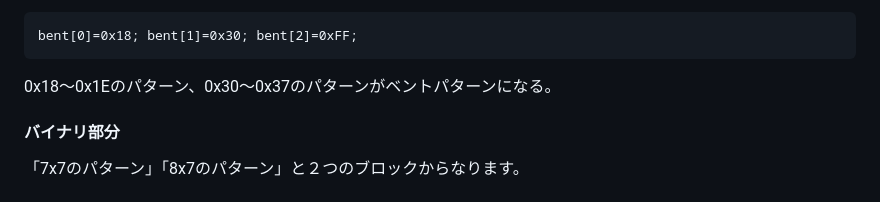
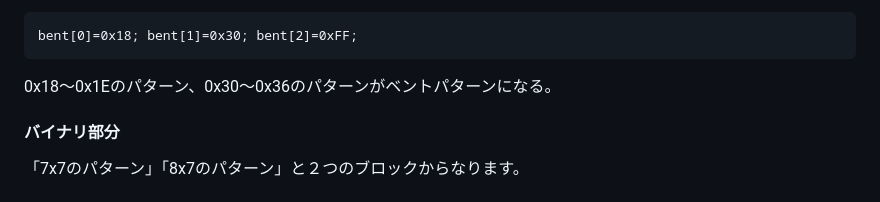
Before and after one commit to W88DodPECuThLOl/PD777supplement, a Markdown page: ptn777/README.md, the part around the change printed below. Rendered like a GitHub page.

```diff
--- a/ptn777/README.md
+++ b/ptn777/README.md
@@ -80,7 +80,7 @@
 
     bent[0]=0x18; bent[1]=0x30; bent[2]=0xFF;
 
-0x18～0x1Eのパターン、0x30～0x37のパターンがベントパターンになる。
+0x18～0x1Eのパターン、0x30～0x36のパターンがベントパターンになる。
 
 #### バイナリ部分
 
```
Also changed, not shown: other parts of ptn777/README.md (+1 -1 lines).
